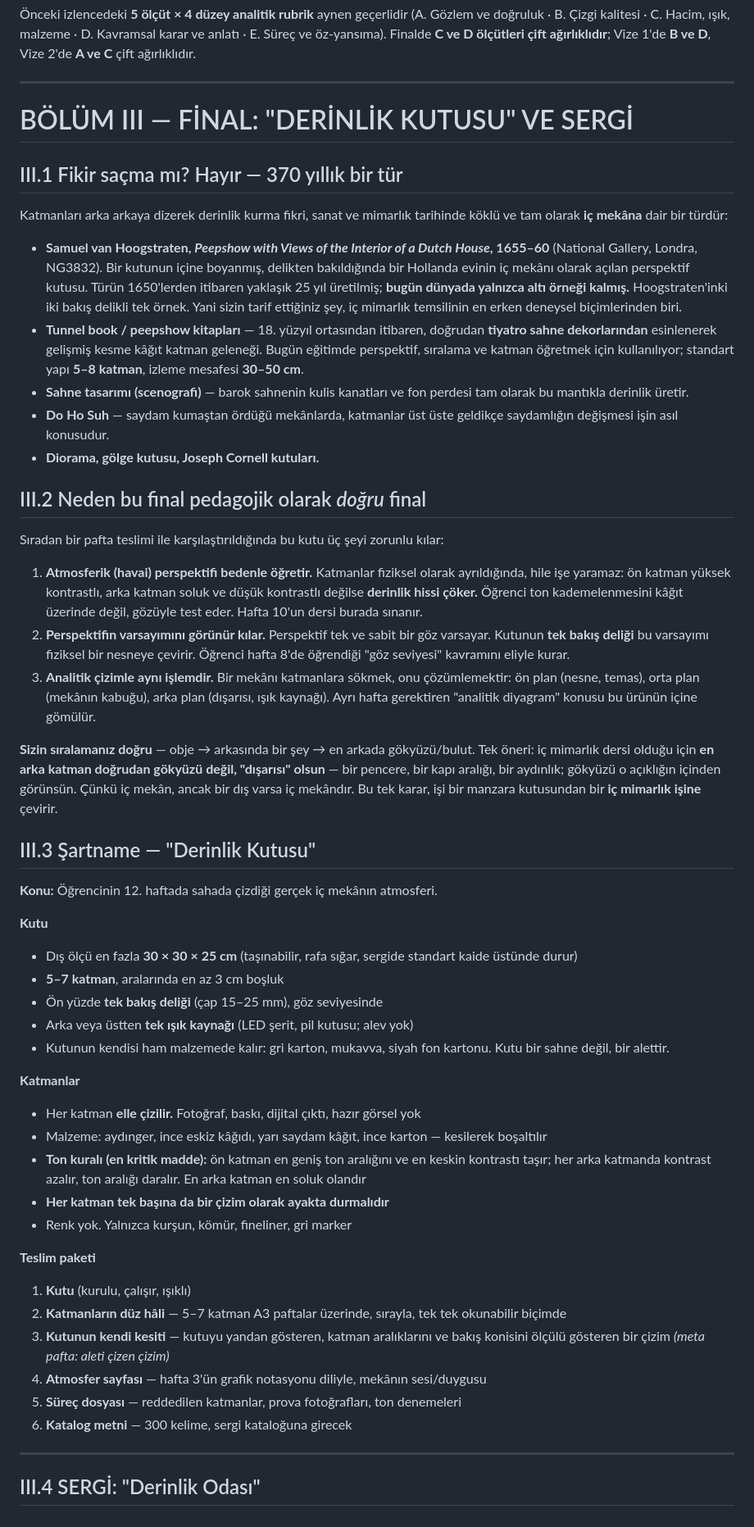
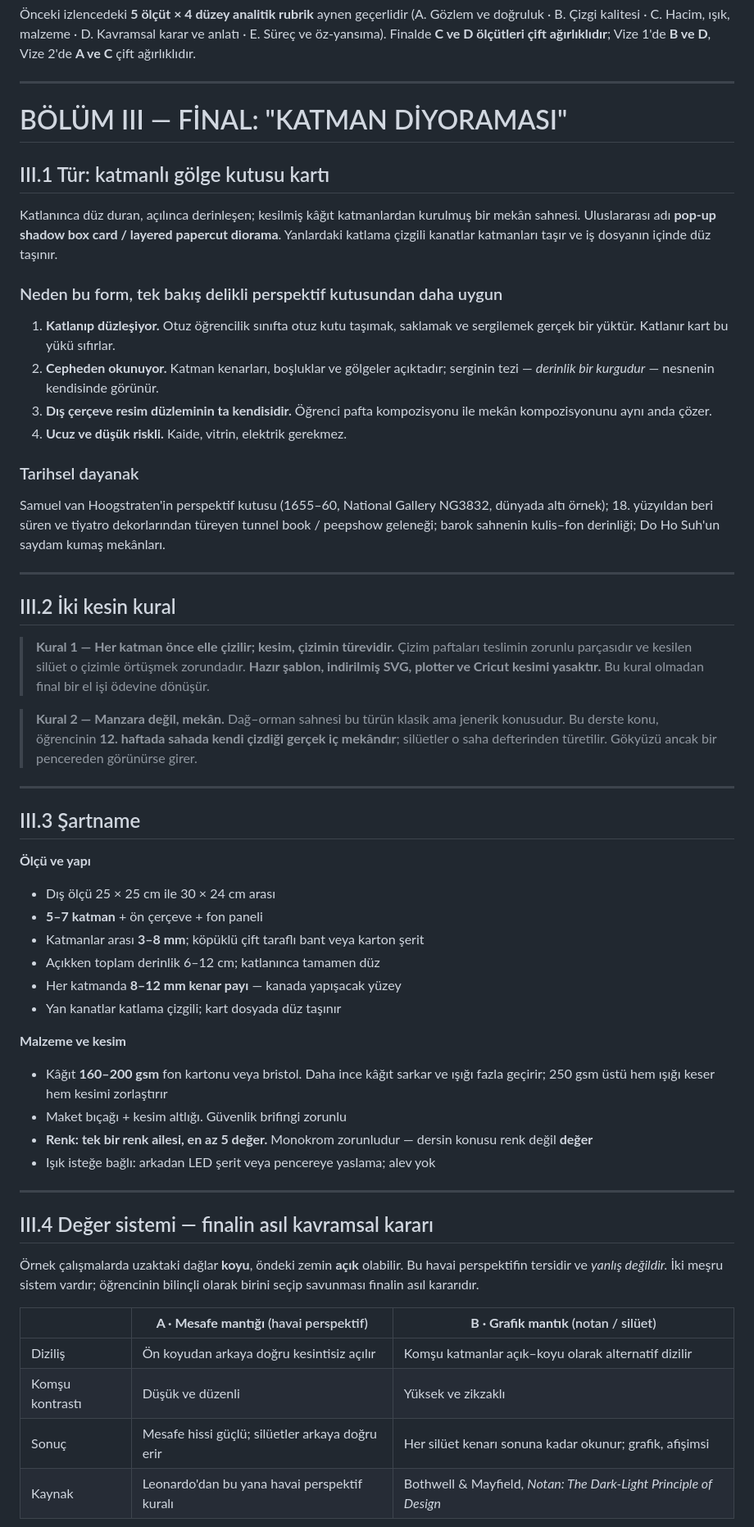
Before and after one commit to bunal91/sanat-ve-mekan, a Markdown page: ders/serbest-cizim-teknikleri/01-atolyeler-ve-arastirma.md, the part around one of its changes. Shown at 82% size. GitHub-like rendering.

```diff
--- a/ders/serbest-cizim-teknikleri/01-atolyeler-ve-arastirma.md
+++ b/ders/serbest-cizim-teknikleri/01-atolyeler-ve-arastirma.md
@@ -236,54 +236,60 @@ Ham not: **(Ara Sınav 1 + Ara Sınav 2) / 2 × 0,40 + Final × 0,60** — kurum
 
 ---
 
-# BÖLÜM III — FİNAL: "DERİNLİK KUTUSU" VE SERGİ
+# BÖLÜM III — FİNAL: "KATMAN DİYORAMASI"
 
-## III.1 Fikir saçma mı? Hayır — 370 yıllık bir tür
+## III.1 Tür: katmanlı gölge kutusu kartı
 
-Katmanları arka arkaya dizerek derinlik kurma fikri, sanat ve mimarlık tarihinde köklü ve tam olarak **iç mekâna** dair bir türdür:
+Katlanınca düz duran, açılınca derinleşen; kesilmiş kâğıt katmanlardan kurulmuş bir mekân sahnesi. Uluslararası adı **pop-up shadow box card / layered papercut diorama**. Yanlardaki katlama çizgili kanatlar katmanları taşır ve iş dosyanın içinde düz taşınır.
 
-- **Samuel van Hoogstraten, *Peepshow with Views of the Interior of a Dutch House*, 1655–60** (National Gallery, Londra, NG3832). Bir kutunun içine boyanmış, delikten bakıldığında bir Hollanda evinin iç mekânı olarak açılan perspektif kutusu. Türün 1650'lerden itibaren yaklaşık 25 yıl üretilmiş; **bugün dünyada yalnızca altı örneği kalmış.** Hoogstraten'inki iki bakış delikli tek örnek. Yani sizin tarif ettiğiniz şey, iç mimarlık temsilinin en erken deneysel biçimlerinden biri.
-- **Tunnel book / peepshow kitapları** — 18. yüzyıl ortasından itibaren, doğrudan **tiyatro sahne dekorlarından** esinlenerek gelişmiş kesme kâğıt katman geleneği. Bugün eğitimde perspektif, sıralama ve katman öğretmek için kullanılıyor; standart yapı **5–8 katman**, izleme mesafesi **30–50 cm**.
-- **Sahne tasarımı (scenografi)** — barok sahnenin kulis kanatları ve fon perdesi tam olarak bu mantıkla derinlik üretir.
-- **Do Ho Suh** — saydam kumaştan ördüğü mekânlarda, katmanlar üst üste geldikçe saydamlığın değişmesi işin asıl konusudur.
-- **Diorama, gölge kutusu, Joseph Cornell kutuları.**
+### Neden bu form, tek bakış delikli perspektif kutusundan daha uygun
 
-## III.2 Neden bu final pedagojik olarak *doğru* final
+1. **Katlanıp düzleşiyor.** Otuz öğrencilik sınıfta otuz kutu taşımak, saklamak ve sergilemek gerçek bir yüktür. Katlanır kart bu yükü sıfırlar.
+2. **Cepheden okunuyor.** Katman kenarları, boşluklar ve gölgeler açıktadır; serginin tezi — *derinlik bir kurgudur* — nesnenin kendisinde görünür.
+3. **Dış çerçeve resim düzleminin ta kendisidir.** Öğrenci pafta kompozisyonu ile mekân kompozisyonunu aynı anda çözer.
+4. **Ucuz ve düşük riskli.** Kaide, vitrin, elektrik gerekmez.
 
-Sıradan bir pafta teslimi ile karşılaştırıldığında bu kutu üç şeyi zorunlu kılar:
-
-1. **Atmosferik (havai) perspektifi bedenle öğretir.** Katmanlar fiziksel olarak ayrıldığında, hile işe yaramaz: ön katman yüksek kontrastlı, arka katman soluk ve düşük kontrastlı değilse **derinlik hissi çöker.** Öğrenci ton kademelenmesini kâğıt üzerinde değil, gözüyle test eder. Hafta 10'un dersi burada sınanır.
-2. **Perspektifin varsayımını görünür kılar.** Perspektif tek ve sabit bir göz varsayar. Kutunun **tek bakış deliği** bu varsayımı fiziksel bir nesneye çevirir. Öğrenci hafta 8'de öğrendiği "göz seviyesi" kavramını eliyle kurar.
-3. **Analitik çizimle aynı işlemdir.** Bir mekânı katmanlara sökmek, onu çözümlemektir: ön plan (nesne, temas), orta plan (mekânın kabuğu), arka plan (dışarısı, ışık kaynağı). Ayrı hafta gerektiren "analitik diyagram" konusu bu ürünün içine gömülür.
-
-**Sizin sıralamanız doğru** — obje → arkasında bir şey → en arkada gökyüzü/bulut. Tek öneri: iç mimarlık dersi olduğu için **en arka katman doğrudan gökyüzü değil, "dışarısı" olsun** — bir pencere, bir kapı aralığı, bir aydınlık; gökyüzü o açıklığın içinden görünsün. Çünkü iç mekân, ancak bir dış varsa iç mekândır. Bu tek karar, işi bir manzara kutusundan bir **iç mimarlık işine** çevirir.
-
-## III.3 Şartname — "Derinlik Kutusu"
-
-**Konu:** Öğrencinin 12. haftada sahada çizdiği gerçek iç mekânın atmosferi.
-
-**Kutu**
-- Dış ölçü en fazla **30 × 30 × 25 cm** (taşınabilir, rafa sığar, sergide standart kaide üstünde durur)
-- **5–7 katman**, aralarında en az 3 cm boşluk
-- Ön yüzde **tek bakış deliği** (çap 15–25 mm), göz seviyesinde
-- Arka veya üstten **tek ışık kaynağı** (LED şerit, pil kutusu; alev yok)
-- Kutunun kendisi ham malzemede kalır: gri karton, mukavva, siyah fon kartonu. Kutu bir sahne değil, bir alettir.
-
-**Katmanlar**
-- Her katman **elle çizilir.** Fotoğraf, baskı, dijital çıktı, hazır görsel yok
-- Malzeme: aydınger, ince eskiz kâğıdı, yarı saydam kâğıt, ince karton — kesilerek boşaltılır
-- **Ton kuralı (en kritik madde):** ön katman en geniş ton aralığını ve en keskin kontrastı taşır; her arka katmanda kontrast azalır, ton aralığı daralır. En arka katman en soluk olandır
-- **Her katman tek başına da bir çizim olarak ayakta durmalıdır**
-- Renk yok. Yalnızca kurşun, kömür, fineliner, gri marker
-
-**Teslim paketi**
-1. **Kutu** (kurulu, çalışır, ışıklı)
-2. **Katmanların düz hâli** — 5–7 katman A3 paftalar üzerinde, sırayla, tek tek okunabilir biçimde
-3. **Kutunun kendi kesiti** — kutuyu yandan gösteren, katman aralıklarını ve bakış konisini ölçülü gösteren bir çizim *(meta pafta: aleti çizen çizim)*
-4. **Atmosfer sayfası** — hafta 3'ün grafik notasyonu diliyle, mekânın sesi/duygusu
-5. **Süreç dosyası** — reddedilen katmanlar, prova fotoğrafları, ton denemeleri
-6. **Katalog metni** — 300 kelime, sergi kataloğuna girecek
+### Tarihsel dayanak
+Samuel van Hoogstraten'in perspektif kutusu (1655–60, National Gallery NG3832, dünyada altı örnek); 18. yüzyıldan beri süren ve tiyatro dekorlarından türeyen tunnel book / peepshow geleneği; barok sahnenin kulis–fon derinliği; Do Ho Suh'un saydam kumaş mekânları.
 
 ---
 
-## III.4 SERGİ: "Derinlik Odası"
+## III.2 İki kesin kural
+
+> **Kural 1 — Her katman önce elle çizilir; kesim, çizimin türevidir.**
+> Çizim paftaları teslimin zorunlu parçasıdır ve kesilen silüet o çizimle örtüşmek zorundadır. **Hazır şablon, indirilmiş SVG, plotter ve Cricut kesimi yasaktır.** Bu kural olmadan final bir el işi ödevine dönüşür.
+
+> **Kural 2 — Manzara değil, mekân.**
+> Dağ–orman sahnesi bu türün klasik ama jenerik konusudur. Bu derste konu, öğrencinin **12. haftada sahada kendi çizdiği gerçek iç mekândır**; silüetler o saha defterinden türetilir. Gökyüzü ancak bir pencereden görünürse girer.
+
+---
+
+## III.3 Şartname
+
+**Ölçü ve yapı**
+- Dış ölçü 25 × 25 cm ile 30 × 24 cm arası
+- **5–7 katman** + ön çerçeve + fon paneli
+- Katmanlar arası **3–8 mm**; köpüklü çift taraflı bant veya karton şerit
+- Açıkken toplam derinlik 6–12 cm; katlanınca tamamen düz
+- Her katmanda **8–12 mm kenar payı** — kanada yapışacak yüzey
+- Yan kanatlar katlama çizgili; kart dosyada düz taşınır
+
+**Malzeme ve kesim**
+- Kâğıt **160–200 gsm** fon kartonu veya bristol. Daha ince kâğıt sarkar ve ışığı fazla geçirir; 250 gsm üstü hem ışığı keser hem kesimi zorlaştırır
+- Maket bıçağı + kesim altlığı. Güvenlik brifingi zorunlu
+- **Renk: tek bir renk ailesi, en az 5 değer.** Monokrom zorunludur — dersin konusu renk değil **değer**
+- Işık isteğe bağlı: arkadan LED şerit veya pencereye yaslama; alev yok
+
+---
+
+## III.4 Değer sistemi — finalin asıl kavramsal kararı
+
+Örnek çalışmalarda uzaktaki dağlar **koyu**, öndeki zemin **açık** olabilir. Bu havai perspektifin tersidir ve *yanlış değildir.* İki meşru sistem vardır; öğrencinin bilinçli olarak birini seçip savunması finalin asıl kararıdır.
+
+| | **A · Mesafe mantığı** (havai perspektif) | **B · Grafik mantık** (notan / silüet) |
+|---|---|---|
+| Diziliş | Ön koyudan arkaya doğru kesintisiz açılır | Komşu katmanlar açık–koyu olarak alternatif dizilir |
+| Komşu kontrastı | Düşük ve düzenli | Yüksek ve zikzaklı |
+| Sonuç | Mesafe hissi güçlü; silüetler arkaya doğru erir | Her silüet kenarı sonuna kadar okunur; grafik, afişimsi |
+| Kaynak | Leonardo'dan bu yana havai perspektif kuralı | Bothwell & Mayfield, *Notan: The Dark-Light Principle of Design* |
+
```
Also changed, not shown: other parts of ders/serbest-cizim-teknikleri/01-atolyeler-ve-arastirma.md (+30 -5 lines), ders/serbest-cizim-teknikleri/00-ders-izlencesi.md (+22 -14 lines).
